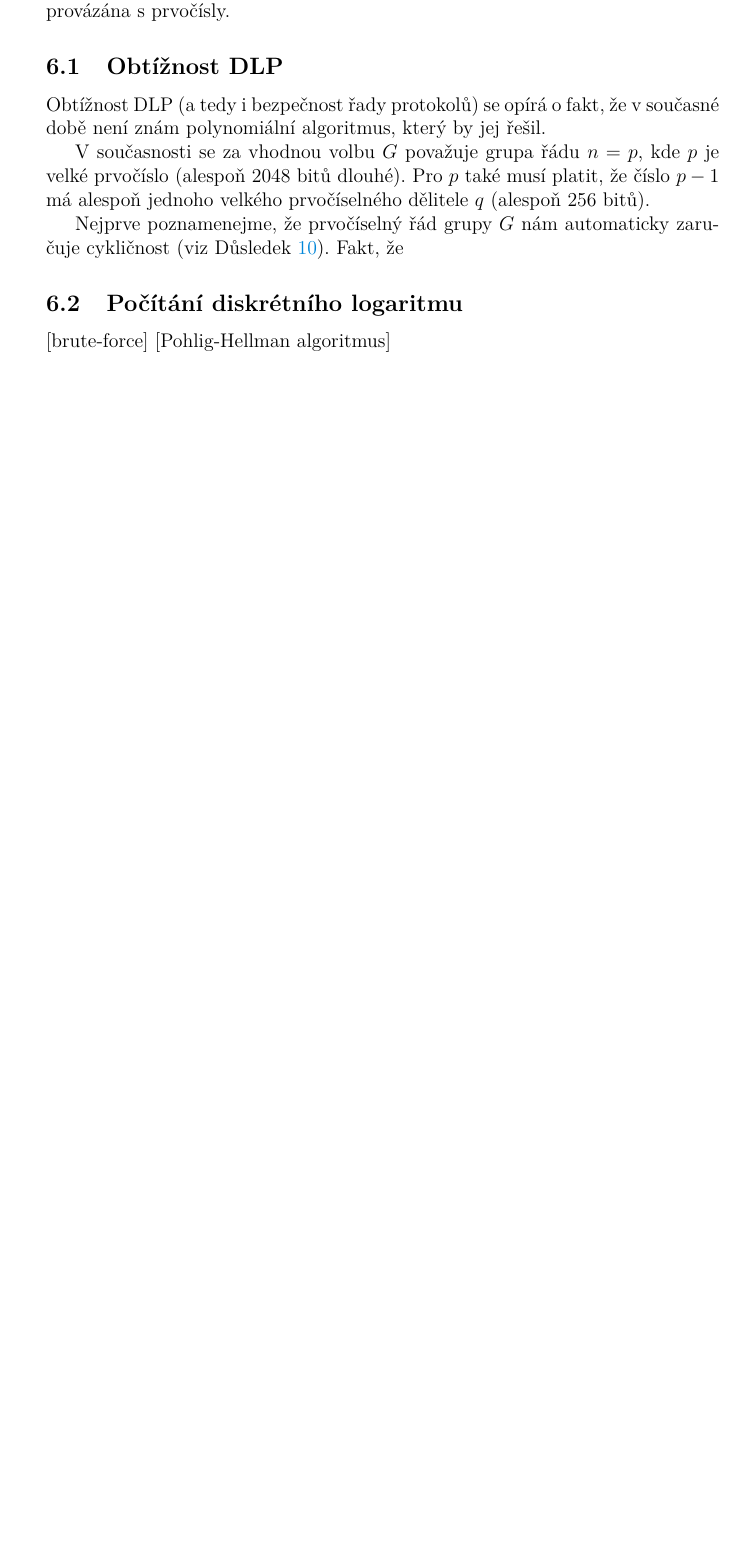
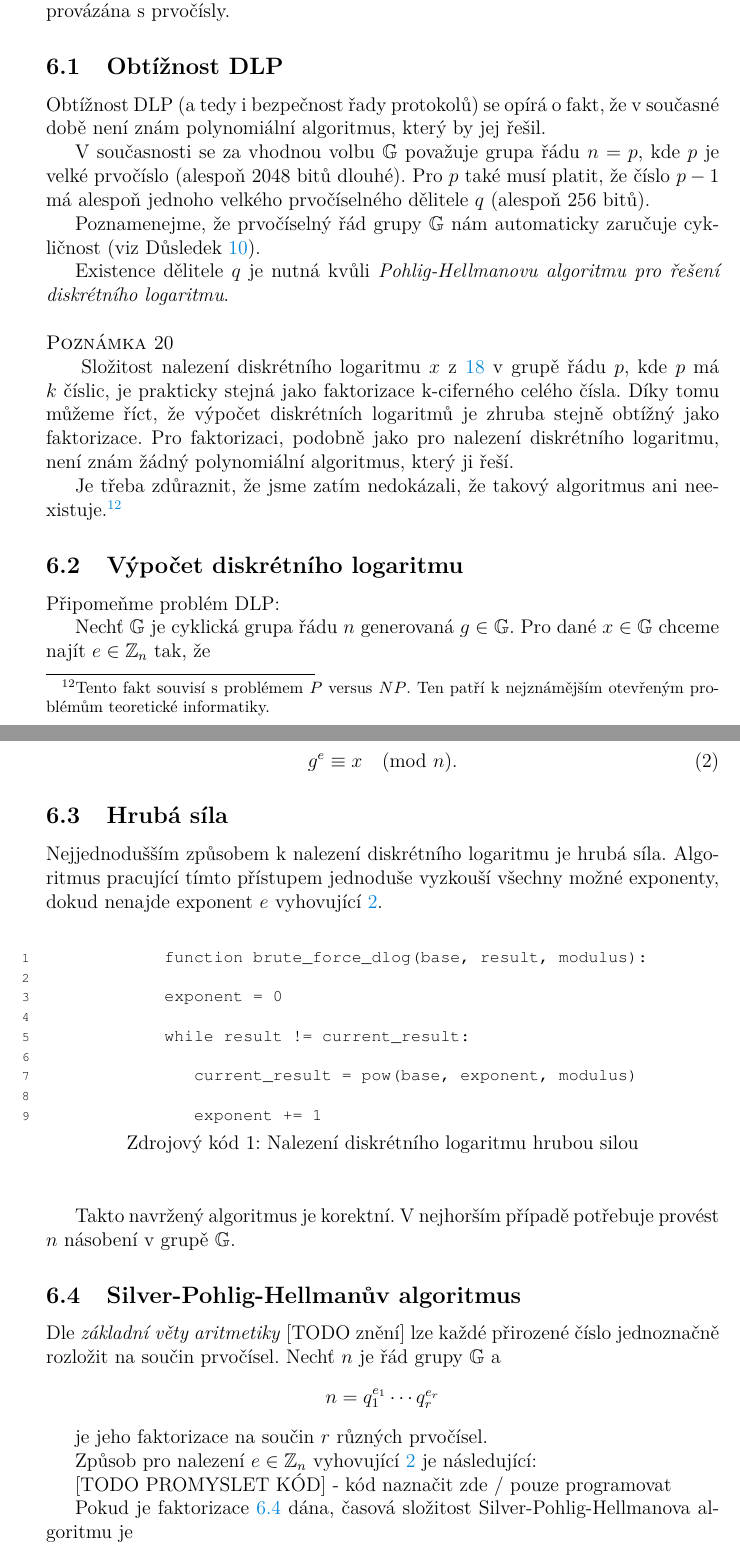
Before and after one commit to matejostadal/bachelor_thesis, a LaTeX thesis (kidiplom.tex): part of page 17 of 19 before the commit and two parts of pages 17 and 18 of 21 after it, the two joined at a grey line, cut so that both start at the same text, the shorter picture padded with empty space. Compiled offline with pdfLaTeX.

Commit message:
Computing DLP
New section added.
Without polishing.

```diff
--- a/kidiplom.tex
+++ b/kidiplom.tex
@@ -638,23 +641,90 @@
 
         \end{definition}
 
-        % Graduate Course... 409, 684
+        V následujících podkapitolách se zaměříme na volbu grupy $\mathbb{G}$ a vliv jejích
+        vlastností na obtížnost DLP. Předem jen uveďme, že obtížnost DLP je úzce provázána s prvočísly.
 
-        V následujících podkapitolách se zaměříme na volbu grupy $G$ a vliv jejích
-        vlastností na obtížnost DLP. Předem jen uveďme, že obtížnost DLP je úzce provázána s prvočísly.
 
         \subsection{Obtížnost DLP}\label{sub:discrete-log-complexity}
 
         Obtížnost DLP (a tedy i bezpečnost řady protokolů) se opírá o fakt, že v současné době není znám polynomiální
         algoritmus, který by jej řešil.
 
-
-        % todo
-
-
-        V současnosti se za vhodnou volbu $G$ považuje grupa řádu $n=p$, kde
+        V současnosti se za vhodnou volbu $\mathbb{G}$ považuje grupa řádu $n=p$, kde
         $p$ je velké prvočíslo (alespoň 2048 bitů dlouhé). Pro $p$ také musí platit, že číslo $p-1$ má alespoň
         jednoho velkého prvočíselného dělitele $q$ (alespoň 256 bitů).
 
-        Nejprve poznamenejme, že prvočíselný řád grupy $G$ nám automaticky zaručuje cykličnost (viz Důsledek \ref{con:prime-cyclic}).
-        Fakt, že
+        Poznamenejme, že prvočíselný řád grupy $\mathbb{G}$ nám automaticky zaručuje cykličnost (viz Důsledek~\ref{con:prime-cyclic}).
+
+        Existence dělitele $q$ je nutná kvůli \emph{Pohlig-Hellmanovu algoritmu pro řešení diskrétního logaritmu}.
+
+        \begin{remark}
+            Složitost nalezení diskrétního logaritmu $x$ z~\ref{def:dlp} v grupě řádu $p$, kde $p$ má $k$ číslic, je prakticky
+            stejná jako faktorizace k-ciferného celého čísla.
+            Díky tomu můžeme říct, že výpočet diskrétních logaritmů je zhruba stejně obtížný jako faktorizace.
+            Pro faktorizaci, podobně jako pro nalezení diskrétního logaritmu, není znám žádný polynomiální algoritmus, který ji řeší.
+
+            % [citace] P. van Oorschot, A comparison of practical public-key cryptosystems based on integer factorization and discrete logarithms, in Contemporary Cryptography The Science of Information Integrity, G. Simmons, ed., IEEE Press, Piscatoway, New Jersey (1992), 289–322.
+
+            Je třeba zdůraznit, že jsme zatím nedokázali, že takový algoritmus ani neexistuje.\footnote{Tento fakt souvisí s problémem
+            $P$ versus $NP$. Ten patří k nejznámějším otevřeným problémům teoretické informatiky.}
+        \end{remark}
+
+
+        \subsection{Výpočet diskrétního logaritmu}\label{sub:computing-discrete-log}
+
+        % Graduate Course... 409, 680-687
+        Připomeňme problém DLP:
+
+        Nechť $\mathbb{G}$ je cyklická grupa řádu $n$ generovaná $g \in \mathbb{G}$.
+        Pro dané $x \in \mathbb{G}$ chceme najít $e \in \mathbb{Z}_n$ tak, že
+
+        \begin{equation}\label{eq:discrete-log-2}
+            g^e \equiv x \pmod{n}.
+        \end{equation}
+
+
+        \subsection{Hrubá síla}\label{sub:brute-forcing-discrete-log}
+            Nejjednodušším způsobem k nalezení diskrétního logaritmu je hrubá síla.
+            Algoritmus pracující tímto přístupem jednoduše vyzkouší všechny možné exponenty,
+            dokud nenajde exponent $e$ vyhovující~\ref{eq:discrete-log-2}.
+
+            \begin{kicode}{TeX}{}{Nalezení diskrétního logaritmu hrubou silou}
+                function brute_force_dlog(base, result, modulus):
+
+                exponent = 0
+
+                while result != current_result:
+
+                    current_result = pow(base, exponent, modulus)
+
+                    exponent += 1
+
+            \end{kicode}
+
+            Takto navržený algoritmus je korektní. V nejhorším případě potřebuje provést $n$ násobení v grupě $\mathbb{G}$.
+
+
+        % Graduate Course 686
+        % RSA... 39-40
+        \subsection{Silver-Pohlig-Hellmanův algoritmus}\label{sub:silver-pohlig-hellman}
+
+            Dle \emph{základní věty aritmetiky} [TODO znění] lze každé přirozené číslo jednoznačně rozložit na součin prvočísel.
+            Nechť $n$ je řád grupy $\mathbb{G}$ a
+
+            \begin{center}\label{eq:factorization}
+                $n=q_1^{e_1} \cdots q_r^{e_r}$
+            \end{center}
+
+            je jeho faktorizace na součin $r$ různých prvočísel.
+
+            Způsob pro nalezení $e \in \mathbb{Z}_n$ vyhovující~\ref{eq:discrete-log-2} je následující:
+
+
+            [TODO PROMYSLET KÓD] - kód naznačit zde / pouze programovat
+
+
+            Pokud je faktorizace~\ref{eq:factorization} dána, časová složitost Silver-Pohlig-Hellmanova algoritmu je
+
+                \begin{center}
+                    $\sum_{i=1}^r O(e_i T(q_i) + e_i \log{e_i} \log{q_i}) = O(T(q_{max}) \log{n} + \log{n} \log \log{n})$
@@ -670,9 +776,3 @@
-        \subsection{Počítání diskrétního logaritmu}\label{subsec:counting-discrete-log}
-
-        [brute-force]
-        [Pohlig-Hellman algoritmus]
-
-        \subsection{Kvantové útoky na DLP}
 
 
 
```
Also changed, not shown: kidiplom.pdf, kidiplom.tex (71 more changed lines), 8 other files.
